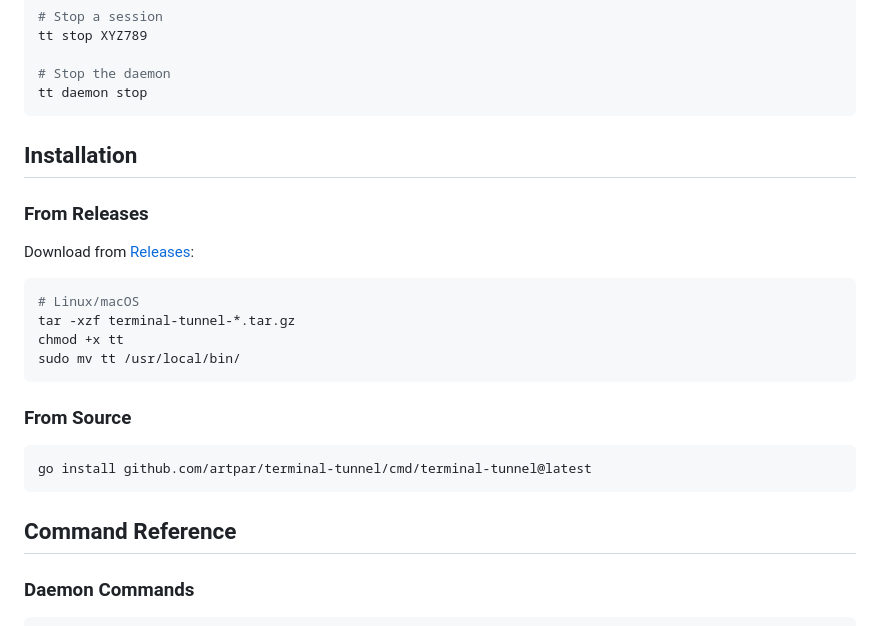
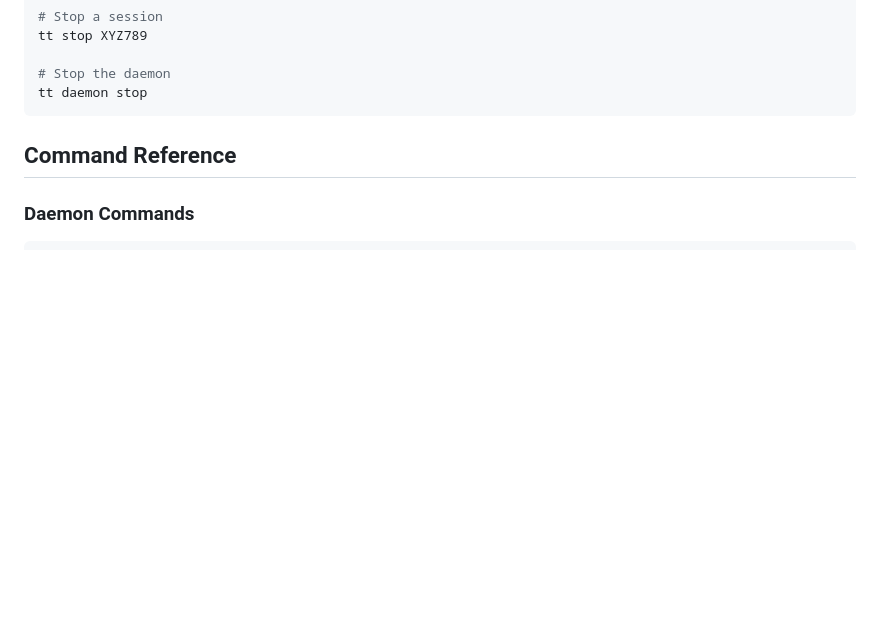
Before and after one commit to artpar/terminal-tunnel, a Markdown page: README.md, the part around one of its changes. Rendered like a GitHub page; blank space fills up the shorter version.

````diff
--- a/README.md
+++ b/README.md
@@ -43,25 +91,6 @@ tt stop XYZ789
 
 # Stop the daemon
 tt daemon stop
-```
-
-## Installation
-
-### From Releases
-
-Download from [Releases](https://github.com/artpar/terminal-tunnel/releases):
-
-```bash
-# Linux/macOS
-tar -xzf terminal-tunnel-*.tar.gz
-chmod +x tt
-sudo mv tt /usr/local/bin/
-```
-
-### From Source
-
-```bash
-go install github.com/artpar/terminal-tunnel/cmd/terminal-tunnel@latest
 ```
 
 ## Command Reference
````
Also changed, not shown: other parts of README.md (+48 -0 lines).
